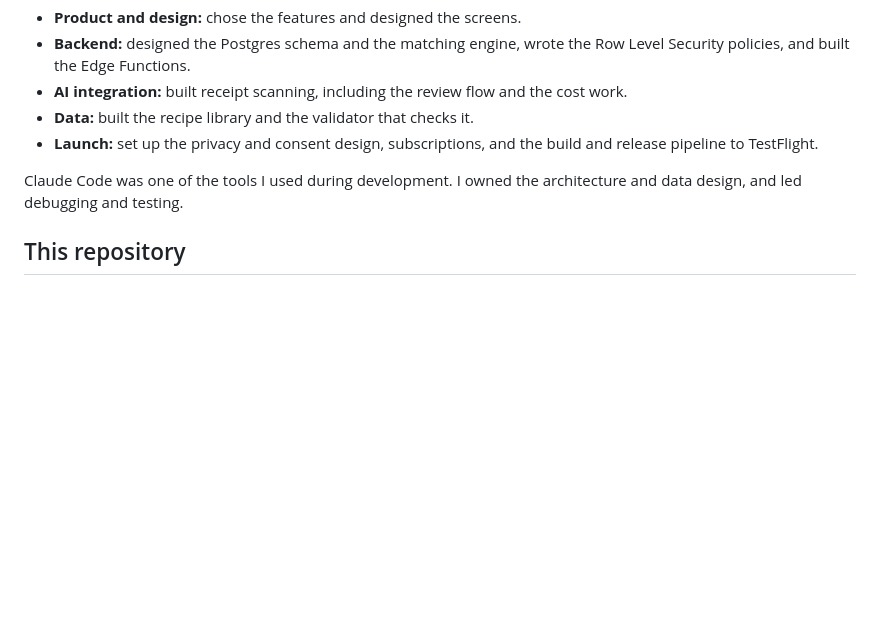
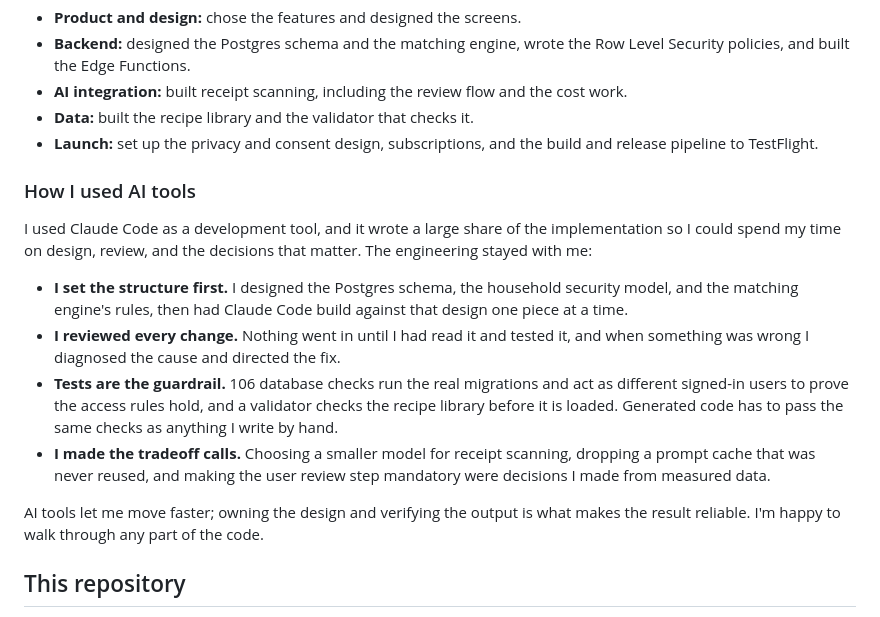
Before and after one commit to lindellrhett-gif/shelfsmith, a Markdown page: README.md, the part around the change. Drawn GitHub-style; blank space fills up the shorter version.

Commit message:
Describe how I used Claude Code during development
Co-Authored-By: Claude Opus 5.5 <noreply@anthropic.com>

```diff
--- a/README.md
+++ b/README.md
@@ -183,8 +183,27 @@ I built Shelfsmith on my own:
 - **Launch:** set up the privacy and consent design, subscriptions, and the
   build and release pipeline to TestFlight.
 
-Claude Code was one of the tools I used during development. I owned the
-architecture and data design, and led debugging and testing.
+### How I used AI tools
+
+I used Claude Code as a development tool, and it wrote a large share of the
+implementation so I could spend my time on design, review, and the decisions
+that matter. The engineering stayed with me:
+
+- **I set the structure first.** I designed the Postgres schema, the household
+  security model, and the matching engine's rules, then had Claude Code build
+  against that design one piece at a time.
+- **I reviewed every change.** Nothing went in until I had read it and tested
+  it, and when something was wrong I diagnosed the cause and directed the fix.
+- **Tests are the guardrail.** 106 database checks run the real migrations and
+  act as different signed-in users to prove the access rules hold, and a
+  validator checks the recipe library before it is loaded. Generated code has to
+  pass the same checks as anything I write by hand.
+- **I made the tradeoff calls.** Choosing a smaller model for receipt scanning,
+  dropping a prompt cache that was never reused, and making the user review step
+  mandatory were decisions I made from measured data.
+
+AI tools let me move faster; owning the design and verifying the output is what
+makes the result reliable. I'm happy to walk through any part of the code.
 
 ## This repository
 
```
